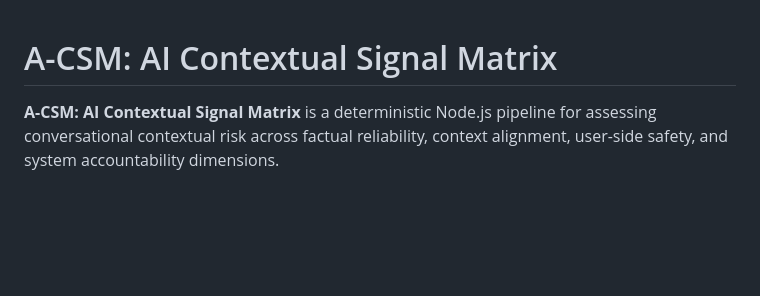
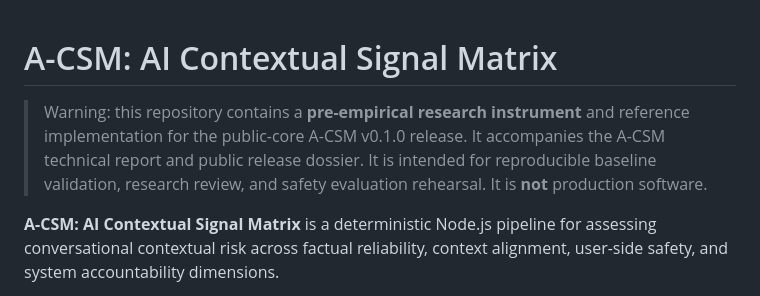
Before and after one commit to kyozong77/a-csm, a Markdown page: README.md, the part around the change. GitHub-like rendering; blank space fills up the shorter version.

Commit message:
收斂 README 研究原型定位
補上 pre-empirical research instrument 聲明。
明確標示公開核心版用途、邊界與非產品性質。

```diff
--- a/README.md
+++ b/README.md
@@ -1,4 +1,6 @@
 # A-CSM: AI Contextual Signal Matrix
+
+> Warning: this repository contains a **pre-empirical research instrument** and reference implementation for the public-core A-CSM v0.1.0 release. It accompanies the A-CSM technical report and public release dossier. It is intended for reproducible baseline validation, research review, and safety evaluation rehearsal. It is **not** production software.
 
 **A-CSM: AI Contextual Signal Matrix** is a deterministic Node.js pipeline for assessing conversational contextual risk across factual reliability, context alignment, user-side safety, and system accountability dimensions.
 
```
